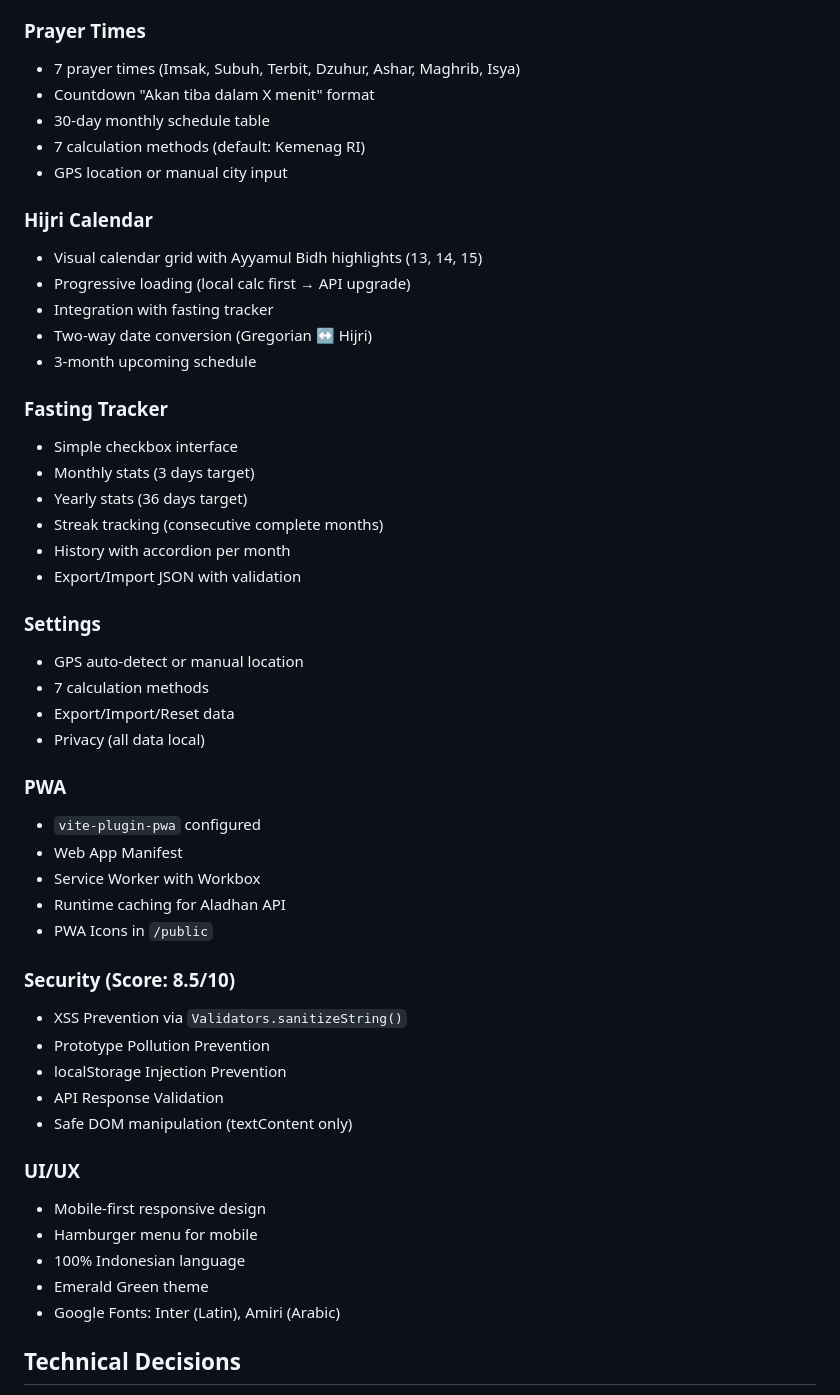
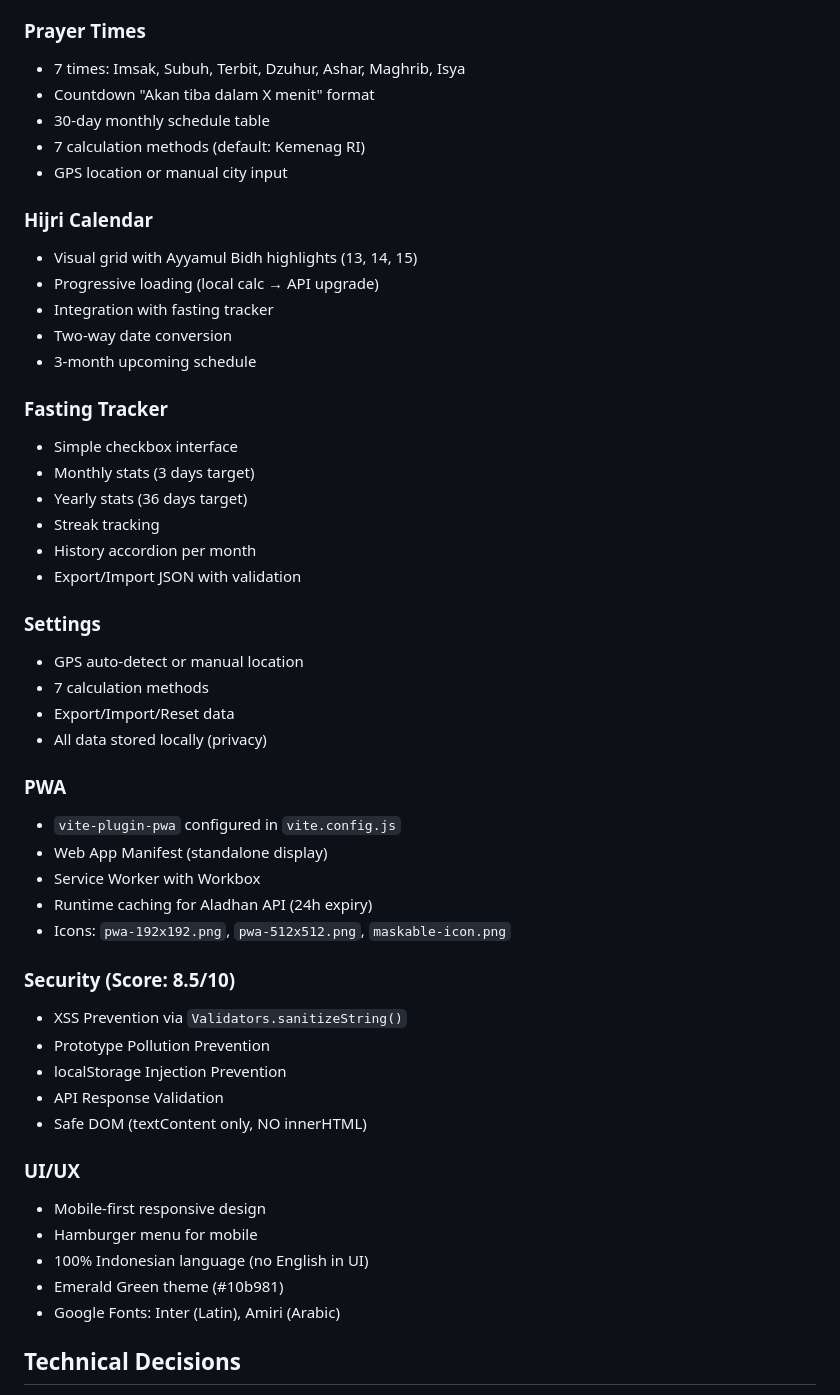
Before and after one commit to GulajavaMinistudio/jadwal-puasa-ayyamul-bidh-sourcecode, a Markdown page: .agent/memory/project-summary.md, the part around the change printed below. GitHub-like rendering.

```diff
--- a/.agent/memory/project-summary.md
+++ b/.agent/memory/project-summary.md
@@ -48,52 +90,52 @@ description: Complete project implementation summary for Puasa Ayyamul Bidh
 - Streak tracking
 
 ### Prayer Times
-- 7 prayer times (Imsak, Subuh, Terbit, Dzuhur, Ashar, Maghrib, Isya)
+- 7 times: Imsak, Subuh, Terbit, Dzuhur, Ashar, Maghrib, Isya
 - Countdown "Akan tiba dalam X menit" format
 - 30-day monthly schedule table
 - 7 calculation methods (default: Kemenag RI)
 - GPS location or manual city input
 
 ### Hijri Calendar
-- Visual calendar grid with Ayyamul Bidh highlights (13, 14, 15)
-- Progressive loading (local calc first → API upgrade)
+- Visual grid with Ayyamul Bidh highlights (13, 14, 15)
+- Progressive loading (local calc → API upgrade)
 - Integration with fasting tracker
-- Two-way date conversion (Gregorian ↔ Hijri)
+- Two-way date conversion
 - 3-month upcoming schedule
 
 ### Fasting Tracker
 - Simple checkbox interface
 - Monthly stats (3 days target)
 - Yearly stats (36 days target)
-- Streak tracking (consecutive complete months)
-- History with accordion per month
+- Streak tracking
+- History accordion per month
 - Export/Import JSON with validation
 
 ### Settings
 - GPS auto-detect or manual location
 - 7 calculation methods
 - Export/Import/Reset data
-- Privacy (all data local)
+- All data stored locally (privacy)
 
 ### PWA
-- `vite-plugin-pwa` configured
-- Web App Manifest
+- `vite-plugin-pwa` configured in `vite.config.js`
+- Web App Manifest (standalone display)
 - Service Worker with Workbox
-- Runtime caching for Aladhan API
-- PWA Icons in `/public`
+- Runtime caching for Aladhan API (24h expiry)
+- Icons: `pwa-192x192.png`, `pwa-512x512.png`, `maskable-icon.png`
 
 ### Security (Score: 8.5/10)
 - XSS Prevention via `Validators.sanitizeString()`
 - Prototype Pollution Prevention
 - localStorage Injection Prevention
 - API Response Validation
-- Safe DOM manipulation (textContent only)
+- Safe DOM (textContent only, NO innerHTML)
 
 ### UI/UX
 - Mobile-first responsive design
 - Hamburger menu for mobile
-- 100% Indonesian language
-- Emerald Green theme
+- 100% Indonesian language (no English in UI)
+- Emerald Green theme (#10b981)
 - Google Fonts: Inter (Latin), Amiri (Arabic)
 
 ## Technical Decisions
```
Also changed, not shown: other parts of .agent/memory/project-summary.md (+80 -23 lines).
